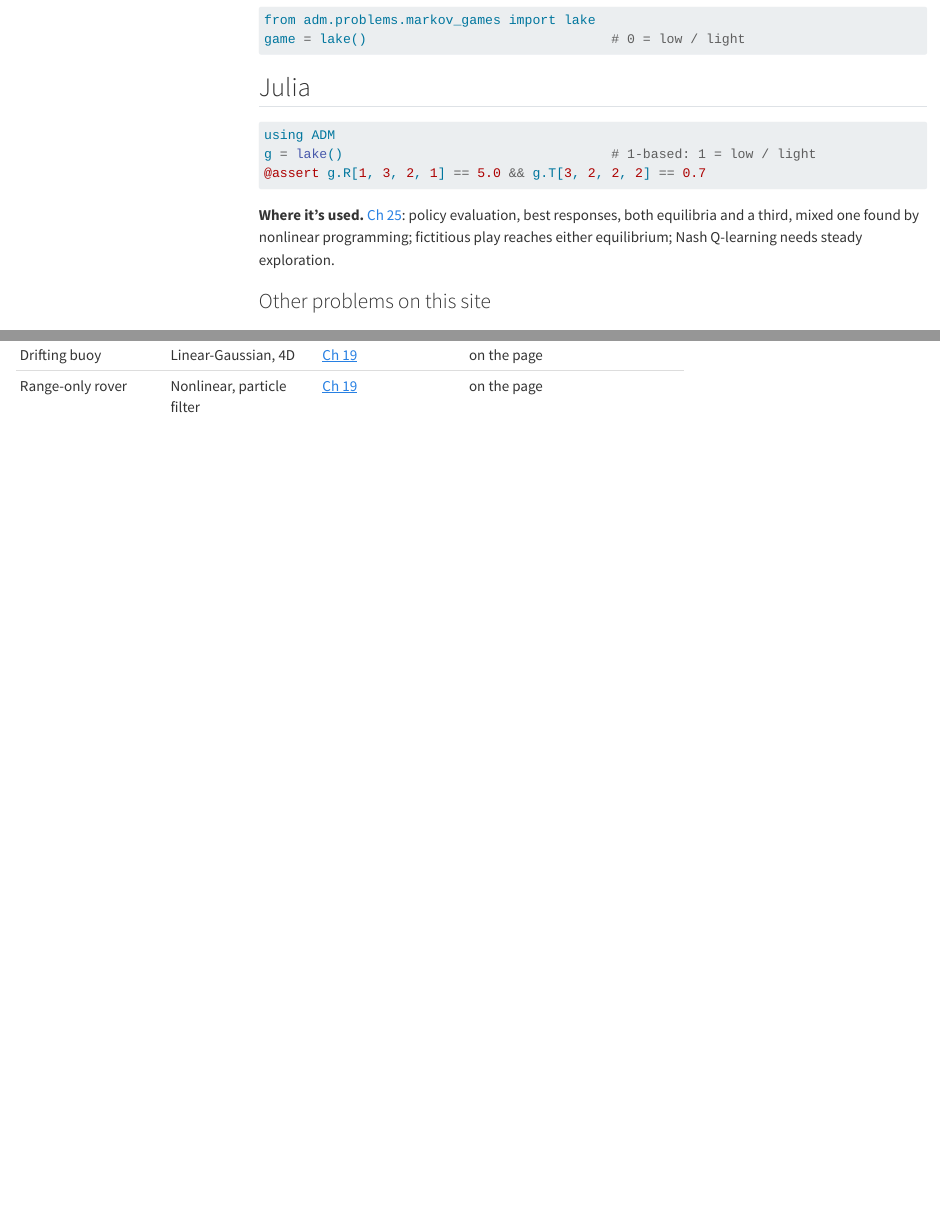
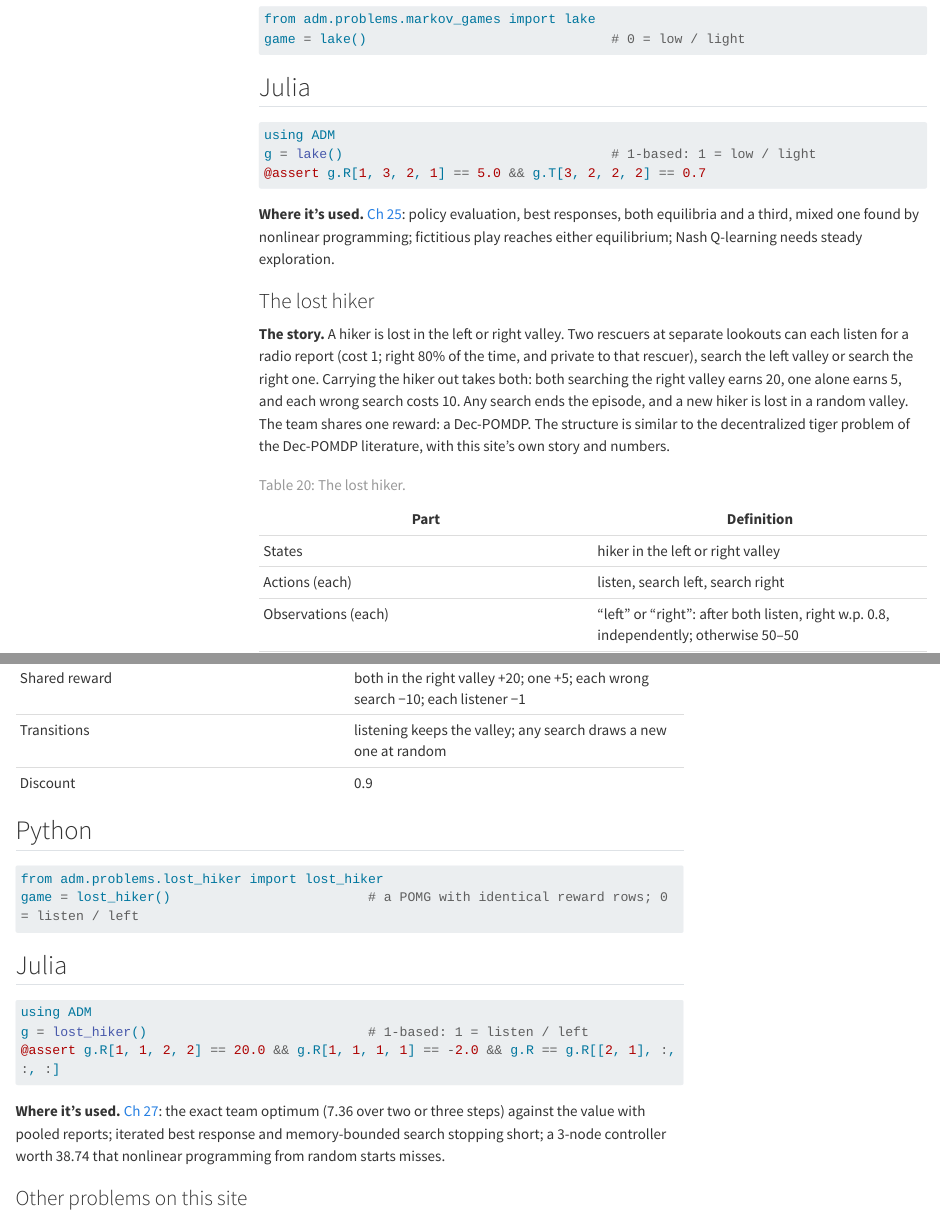
Before and after one commit to laventura/adm-companion, a Quarto document (appendices/f-problems.qmd): the page in a window 1100 px wide, from 18160 px down before the commit and from 18210 px down after it, so that both start at the same text, and a second part further down, joined at a grey line. Rendered offline with R 4.5, knitr and Pandoc in place of Quarto, with nearby package versions; the code chunks are not run, so their results and figures are left out; menus at the side of the page are left out; long lines of code are wrapped.

Commit message:
Update problem gallery for Ch 27

````diff
--- a/appendices/f-problems.qmd
+++ b/appendices/f-problems.qmd
@@ -754,6 +754,38 @@ g = lake()                                  # 1-based: 1 = low / light
 
 **Where it's used.** [Ch 25](../part5/ch25-sequential-problems.qmd): policy evaluation, best responses, both equilibria and a third, mixed one found by nonlinear programming; fictitious play reaches either equilibrium; Nash Q-learning needs steady exploration.
 
+### The lost hiker {#the-lost-hiker}
+
+**The story.** A hiker is lost in the left or right valley. Two rescuers at separate lookouts can each listen for a radio report (cost 1; right 80% of the time, and private to that rescuer), search the left valley or search the right one. Carrying the hiker out takes both: both searching the right valley earns 20, one alone earns 5, and each wrong search costs 10. Any search ends the episode, and a new hiker is lost in a random valley. The team shares one reward: a Dec-POMDP. The structure is similar to the decentralized tiger problem of the Dec-POMDP literature, with this site's own story and numbers.
+
+| Part | Definition |
+|---|---|
+| States | hiker in the left or right valley |
+| Actions (each) | listen, search left, search right |
+| Observations (each) | "left" or "right": after both listen, right w.p. 0.8, independently; otherwise 50–50 |
+| Shared reward | both in the right valley +20; one +5; each wrong search −10; each listener −1 |
+| Transitions | listening keeps the valley; any search draws a new one at random |
+| Discount | 0.9 |
+
+: The lost hiker. {#tbl-lost-hiker}
+
+::: {.panel-tabset group="lang"}
+## Python
+```{python}
+#| echo: true
+from adm.problems.lost_hiker import lost_hiker
+game = lost_hiker()                         # a POMG with identical reward rows; 0 = listen / left
+```
+## Julia
+```{.julia .snippet}
+using ADM
+g = lost_hiker()                            # 1-based: 1 = listen / left
+@assert g.R[1, 1, 2, 2] == 20.0 && g.R[1, 1, 1, 1] == -2.0 && g.R == g.R[[2, 1], :, :, :]
+```
+:::
+
+**Where it's used.** [Ch 27](../part5/ch27-collaborative-agents.qmd): the exact team optimum (7.36 over two or three steps) against the value with pooled reports; iterated best response and memory-bounded search stopping short; a 3-node controller worth 38.74 that nonlinear programming from random starts misses.
+
 ### Other problems on this site
 
 | Problem | Kind | Page | Code |
````
Also changed, not shown: appendices/f-problems.qmd (2 more changed lines), 1 other file.
